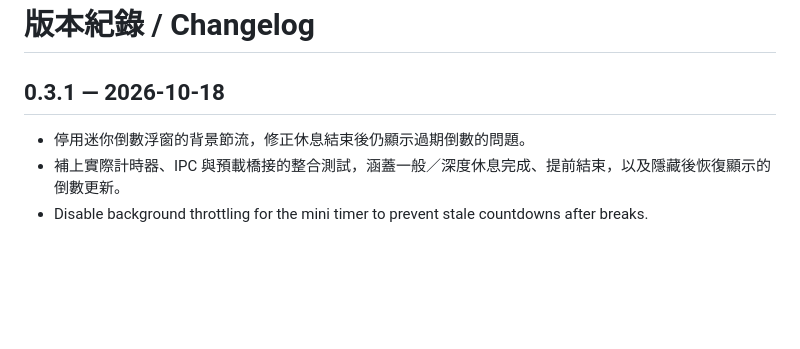
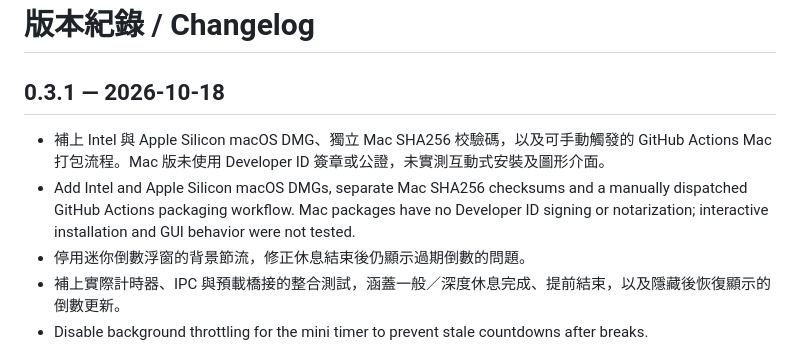
Before and after one commit to djdjdjjjzx/EyeRest, a Markdown page: CHANGELOG.md, the part around the change. Rendered like a GitHub page; blank space fills up the shorter version.

```diff
--- a/CHANGELOG.md
+++ b/CHANGELOG.md
@@ -2,6 +2,8 @@
 
 ## 0.3.1 — 2026-10-18
 
+- 補上 Intel 與 Apple Silicon macOS DMG、獨立 Mac SHA256 校驗碼，以及可手動觸發的 GitHub Actions Mac 打包流程。Mac 版未使用 Developer ID 簽章或公證，未實測互動式安裝及圖形介面。
+- Add Intel and Apple Silicon macOS DMGs, separate Mac SHA256 checksums and a manually dispatched GitHub Actions packaging workflow. Mac packages have no Developer ID signing or notarization; interactive installation and GUI behavior were not tested.
 - 停用迷你倒數浮窗的背景節流，修正休息結束後仍顯示過期倒數的問題。
 - 補上實際計時器、IPC 與預載橋接的整合測試，涵蓋一般／深度休息完成、提前結束，以及隱藏後恢復顯示的倒數更新。
 - Disable background throttling for the mini timer to prevent stale countdowns after breaks.
```
Also changed, not shown: README.md (+13 -2 lines).
